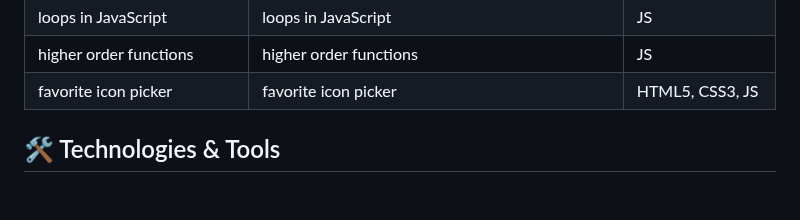
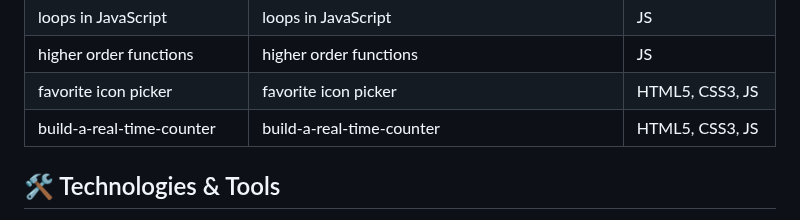
Before and after one commit to nHallecn/freeCodeCamp-projects, a Markdown page: README.md, the part around the change. GitHub-like rendering; blank space fills up the shorter version.

```diff
--- a/README.md
+++ b/README.md
@@ -51,7 +51,7 @@ To do list |A styled to-do list  |HTML5,CSS3
 |loops in JavaScript|loops in JavaScript|JS
 |higher order functions|higher order functions|JS
 |favorite icon picker|favorite icon picker|HTML5, CSS3, JS|
-
+|build-a-real-time-counter|build-a-real-time-counter|HTML5, CSS3, JS|
 
 ## 🛠️ Technologies & Tools
 
```
